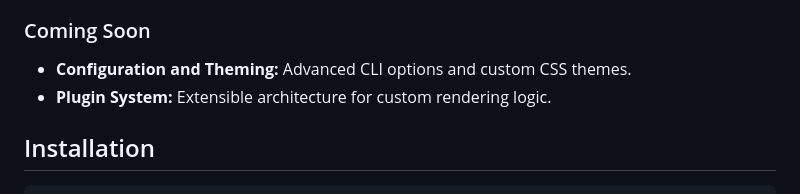
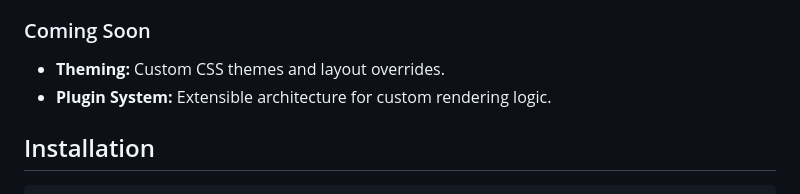
Before and after one commit to amitdevx/md2pdf, a Markdown page: README.md, the part around one of its changes. Drawn GitHub-style.

```diff
--- a/README.md
+++ b/README.md
@@ -36,7 +37,7 @@ For detailed release notes and changelogs, please visit the [GitHub Releases](ht
 - **Headers, Footers & Page Breaks:** Inject custom HTML headers/footers with dynamic page numbers and control pagination manually or automatically.
 
 ### Coming Soon
-- **Configuration and Theming:** Advanced CLI options and custom CSS themes.
+- **Theming:** Custom CSS themes and layout overrides.
 - **Plugin System:** Extensible architecture for custom rendering logic.
 
 ## Installation
```
Also changed, not shown: other parts of README.md (+2 -1 lines), CHANGELOG.md (+7 -0 lines).
